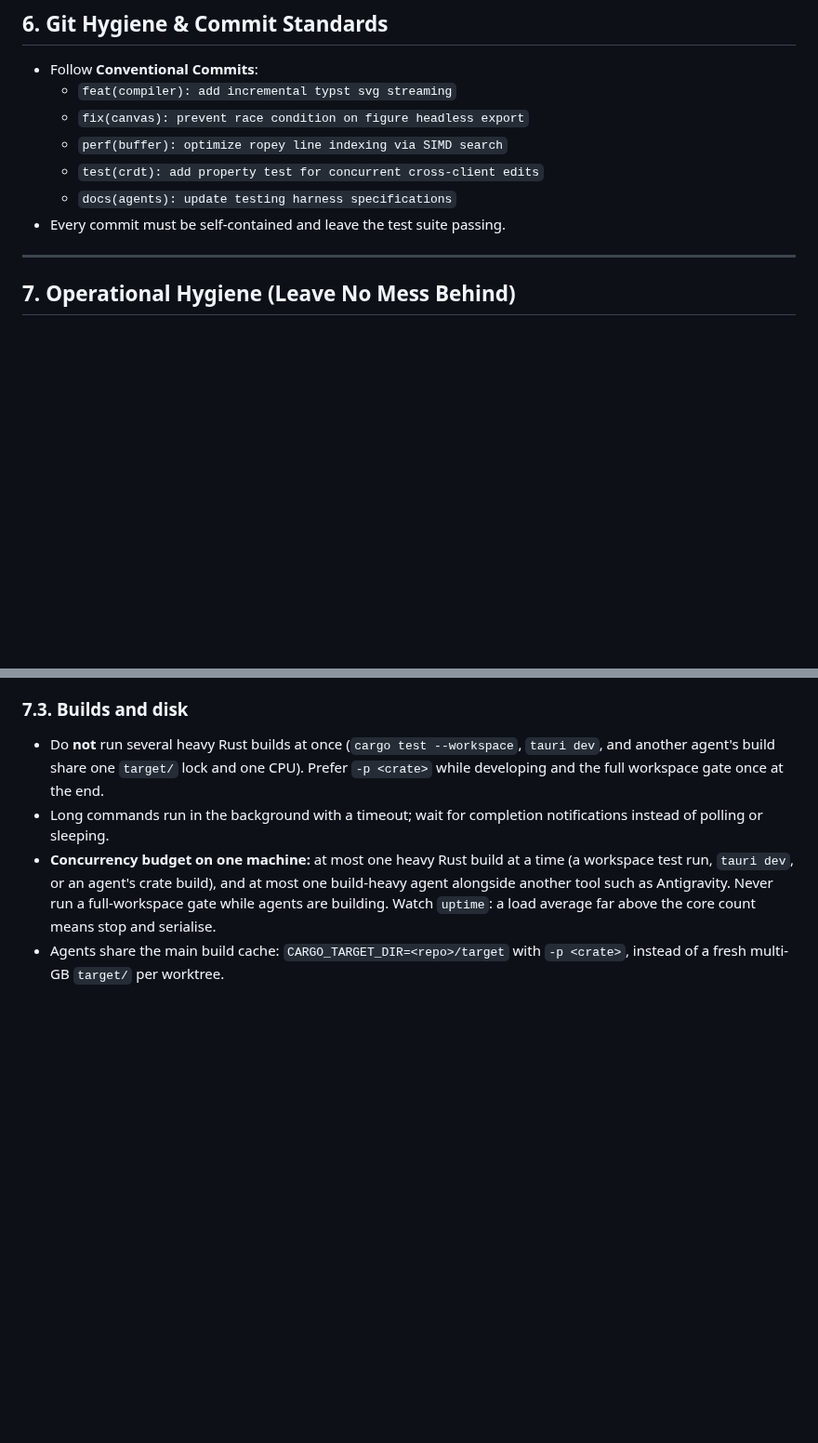
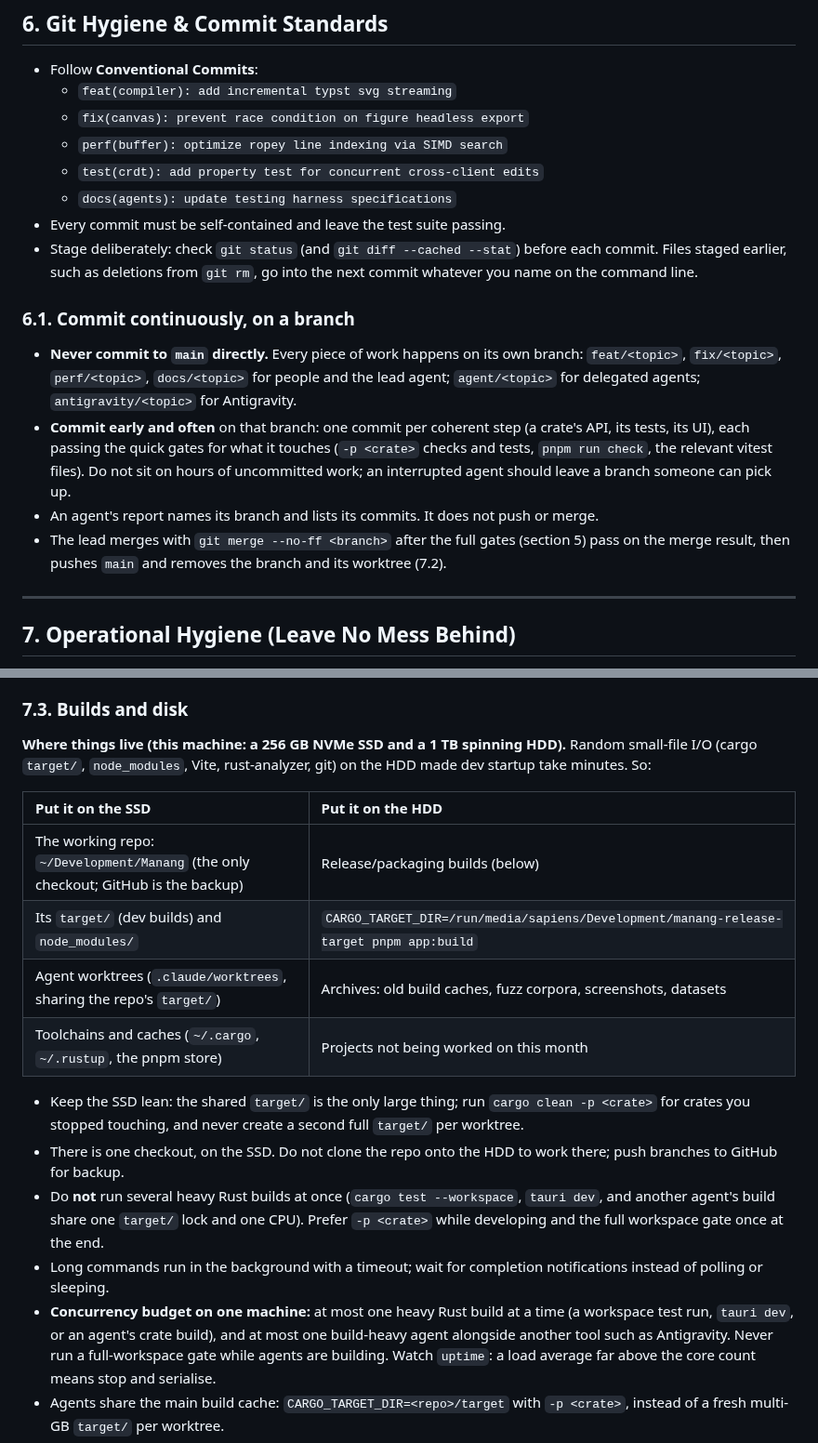
Before and after one commit to Fundaments-Work/Manang, a Markdown page: AGENTS.md, 2 parts joined by grey strips. Shown at 93% size. Drawn GitHub-style; blank space fills up the shorter version.

Commit message:
docs(agents): commit continuously on branches; SSD/HDD layout
Agents never commit to main: each works on its own branch, commits
each coherent step, and reports branch and commits; the lead merges
--no-ff after the full gates. Development moved to the NVMe SSD
(~/Development/Manang); the HDD holds release builds and archives.

Co-Authored-By: Claude Opus 5.5 <noreply@anthropic.com>

```diff
--- a/AGENTS.md
+++ b/AGENTS.md
@@ -147,6 +147,14 @@ If any step fails, diagnose and fix the root cause. **Never disable lints or use
   - `test(crdt): add property test for concurrent cross-client edits`
   - `docs(agents): update testing harness specifications`
 * Every commit must be self-contained and leave the test suite passing.
+* Stage deliberately: check `git status` (and `git diff --cached --stat`) before each commit. Files staged earlier, such as deletions from `git rm`, go into the next commit whatever you name on the command line.
+
+### 6.1. Commit continuously, on a branch
+
+* **Never commit to `main` directly.** Every piece of work happens on its own branch: `feat/<topic>`, `fix/<topic>`, `perf/<topic>`, `docs/<topic>` for people and the lead agent; `agent/<topic>` for delegated agents; `antigravity/<topic>` for Antigravity.
+* **Commit early and often** on that branch: one commit per coherent step (a crate's API, its tests, its UI), each passing the quick gates for what it touches (`-p <crate>` checks and tests, `pnpm run check`, the relevant vitest files). Do not sit on hours of uncommitted work; an interrupted agent should leave a branch someone can pick up.
+* An agent's report names its branch and lists its commits. It does not push or merge.
+* The lead merges with `git merge --no-ff <branch>` after the full gates (section 5) pass on the merge result, then pushes `main` and removes the branch and its worktree (7.2).
 
 ---
 
@@ -172,6 +180,18 @@ Agents (and humans) work in parallel on one machine with limited CPU and disk. A
 * Merge conflicts in `Cargo.toml` (workspace `members`) and `Cargo.lock` are expected: keep the union of members and let Cargo regenerate the lockfile.
 
 ### 7.3. Builds and disk
+
+**Where things live (this machine: a 256 GB NVMe SSD and a 1 TB spinning HDD).** Random small-file I/O (cargo `target/`, `node_modules`, Vite, rust-analyzer, git) on the HDD made dev startup take minutes. So:
+
+| Put it on the SSD | Put it on the HDD |
+| :--- | :--- |
+| The working repo: `~/Development/Manang` (the only checkout; GitHub is the backup) | Release/packaging builds (below) |
+| Its `target/` (dev builds) and `node_modules/` | `CARGO_TARGET_DIR=/run/media/sapiens/Development/manang-release-target pnpm app:build` |
+| Agent worktrees (`.claude/worktrees`, sharing the repo's `target/`) | Archives: old build caches, fuzz corpora, screenshots, datasets |
+| Toolchains and caches (`~/.cargo`, `~/.rustup`, the pnpm store) | Projects not being worked on this month |
+
+* Keep the SSD lean: the shared `target/` is the only large thing; run `cargo clean -p <crate>` for crates you stopped touching, and never create a second full `target/` per worktree.
+* There is one checkout, on the SSD. Do not clone the repo onto the HDD to work there; push branches to GitHub for backup.
 * Do **not** run several heavy Rust builds at once (`cargo test --workspace`, `tauri dev`, and another agent's build share one `target/` lock and one CPU). Prefer `-p <crate>` while developing and the full workspace gate once at the end.
 * Long commands run in the background with a timeout; wait for completion notifications instead of polling or sleeping.
 * **Concurrency budget on one machine:** at most one heavy Rust build at a time (a workspace test run, `tauri dev`, or an agent's crate build), and at most one build-heavy agent alongside another tool such as Antigravity. Never run a full-workspace gate while agents are building. Watch `uptime`: a load average far above the core count means stop and serialise.
```
Also changed, not shown: other parts of AGENTS.md (+2 -2 lines).
